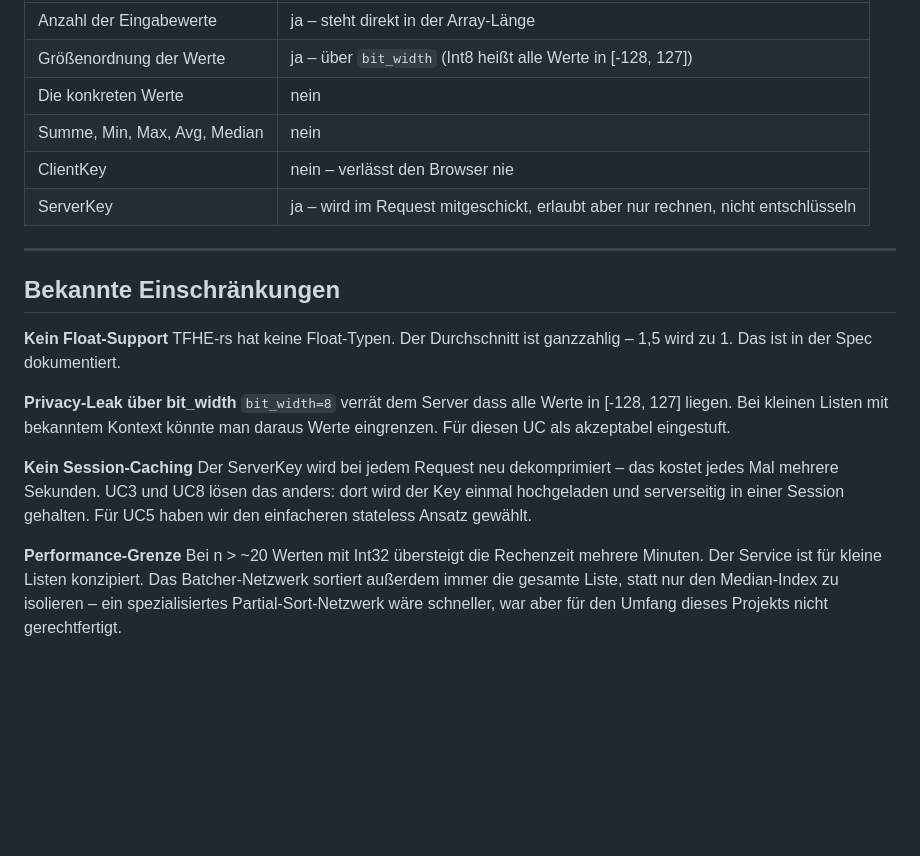
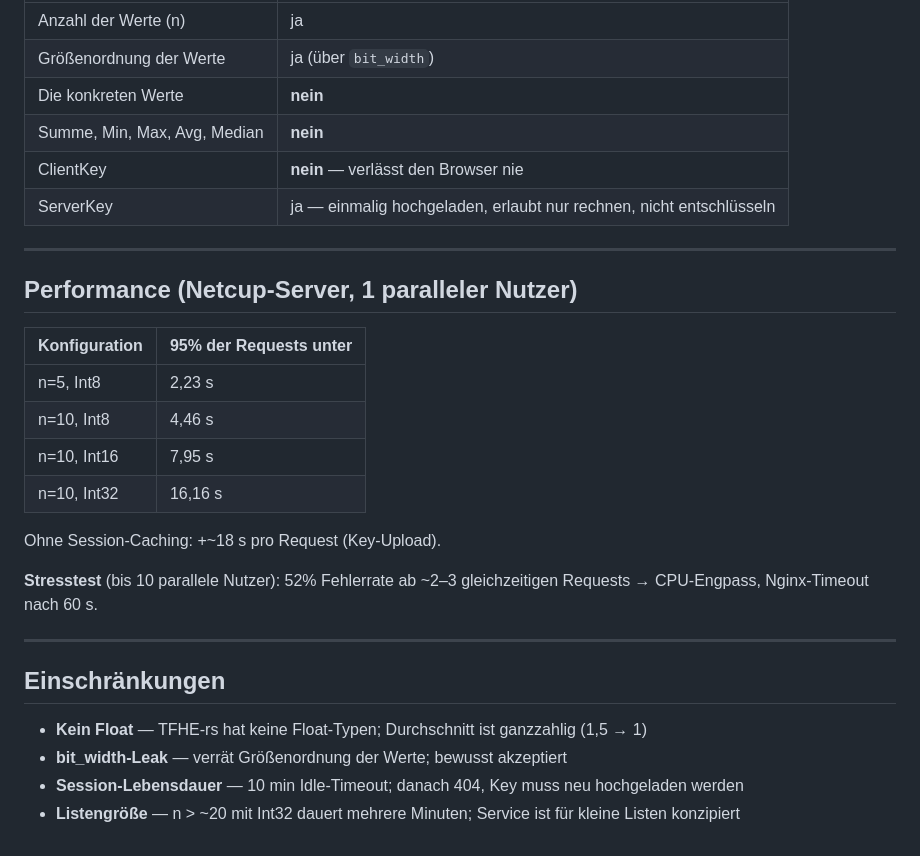
Before and after one commit to Caius00/tfhe-crypto, a Markdown page: services/05-encrypted-statistics-service/praesentation.md, the part around one of its changes. GitHub-like rendering; blank space fills up the shorter version.

```diff
--- a/services/05-encrypted-statistics-service/praesentation.md
+++ b/services/05-encrypted-statistics-service/praesentation.md
@@ -109,23 +76,31 @@ Vorteil: Eine Funktion statt drei. Wenn wir z.B. Int64-Unterstützung hinzufüge
 |---|---|
-| Anzahl der Eingabewerte | ja – steht direkt in der Array-Länge |
-| Größenordnung der Werte | ja – über `bit_width` (Int8 heißt alle Werte in [-128, 127]) |
-| Die konkreten Werte | nein |
-| Summe, Min, Max, Avg, Median | nein |
-| ClientKey | nein – verlässt den Browser nie |
-| ServerKey | ja – wird im Request mitgeschickt, erlaubt aber nur rechnen, nicht entschlüsseln |
+| Anzahl der Werte (n) | ja |
+| Größenordnung der Werte | ja (über `bit_width`) |
+| Die konkreten Werte | **nein** |
+| Summe, Min, Max, Avg, Median | **nein** |
+| ClientKey | **nein** — verlässt den Browser nie |
+| ServerKey | ja — einmalig hochgeladen, erlaubt nur rechnen, nicht entschlüsseln |
 
 ---
 
-## Bekannte Einschränkungen
+## Performance (Netcup-Server, 1 paralleler Nutzer)
 
-**Kein Float-Support**
-TFHE-rs hat keine Float-Typen. Der Durchschnitt ist ganzzahlig – 1,5 wird zu 1. Das ist in der Spec dokumentiert.
+| Konfiguration | 95% der Requests unter |
+|---|---|
+| n=5, Int8 | 2,23 s |
+| n=10, Int8 | 4,46 s |
+| n=10, Int16 | 7,95 s |
+| n=10, Int32 | 16,16 s |
 
-**Privacy-Leak über bit_width**
-`bit_width=8` verrät dem Server dass alle Werte in [-128, 127] liegen. Bei kleinen Listen mit bekanntem Kontext könnte man daraus Werte eingrenzen. Für diesen UC als akzeptabel eingestuft.
+Ohne Session-Caching: +~18 s pro Request (Key-Upload).
 
-**Kein Session-Caching**
-Der ServerKey wird bei jedem Request neu dekomprimiert – das kostet jedes Mal mehrere Sekunden. UC3 und UC8 lösen das anders: dort wird der Key einmal hochgeladen und serverseitig in einer Session gehalten. Für UC5 haben wir den einfacheren stateless Ansatz gewählt.
+**Stresstest** (bis 10 parallele Nutzer): 52% Fehlerrate ab ~2–3 gleichzeitigen Requests → CPU-Engpass, Nginx-Timeout nach 60 s.
 
-**Performance-Grenze**
-Bei n > ~20 Werten mit Int32 übersteigt die Rechenzeit mehrere Minuten. Der Service ist für kleine Listen konzipiert. Das Batcher-Netzwerk sortiert außerdem immer die gesamte Liste, statt nur den Median-Index zu isolieren – ein spezialisiertes Partial-Sort-Netzwerk wäre schneller, war aber für den Umfang dieses Projekts nicht gerechtfertigt.
+---
+
+## Einschränkungen
+
+- **Kein Float** — TFHE-rs hat keine Float-Typen; Durchschnitt ist ganzzahlig (1,5 → 1)
+- **bit_width-Leak** — verrät Größenordnung der Werte; bewusst akzeptiert
+- **Session-Lebensdauer** — 10 min Idle-Timeout; danach 404, Key muss neu hochgeladen werden
+- **Listengröße** — n > ~20 mit Int32 dauert mehrere Minuten; Service ist für kleine Listen konzipiert
```
Also changed, not shown: other parts of services/05-encrypted-statistics-service/praesentation.md (+39 -72 lines).
